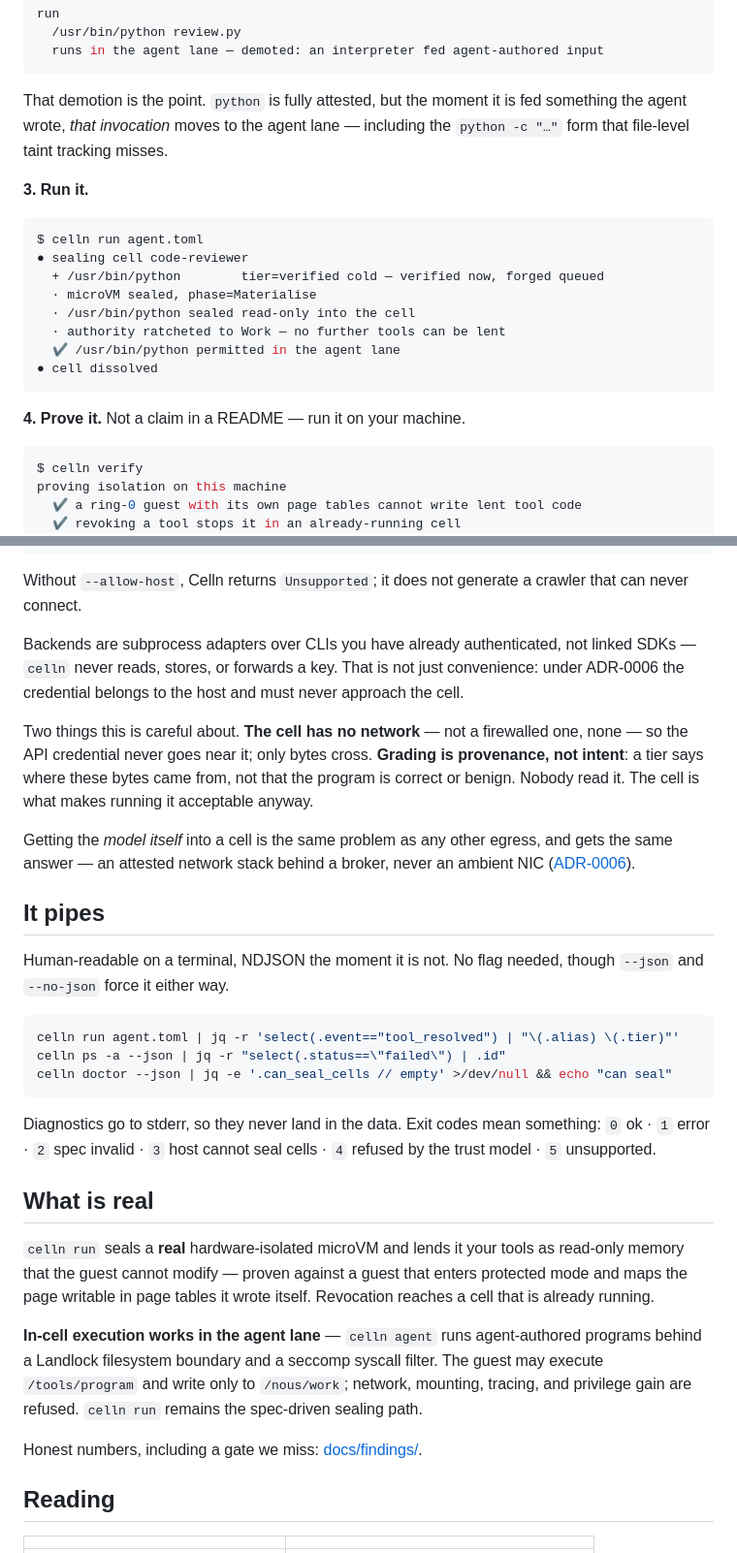
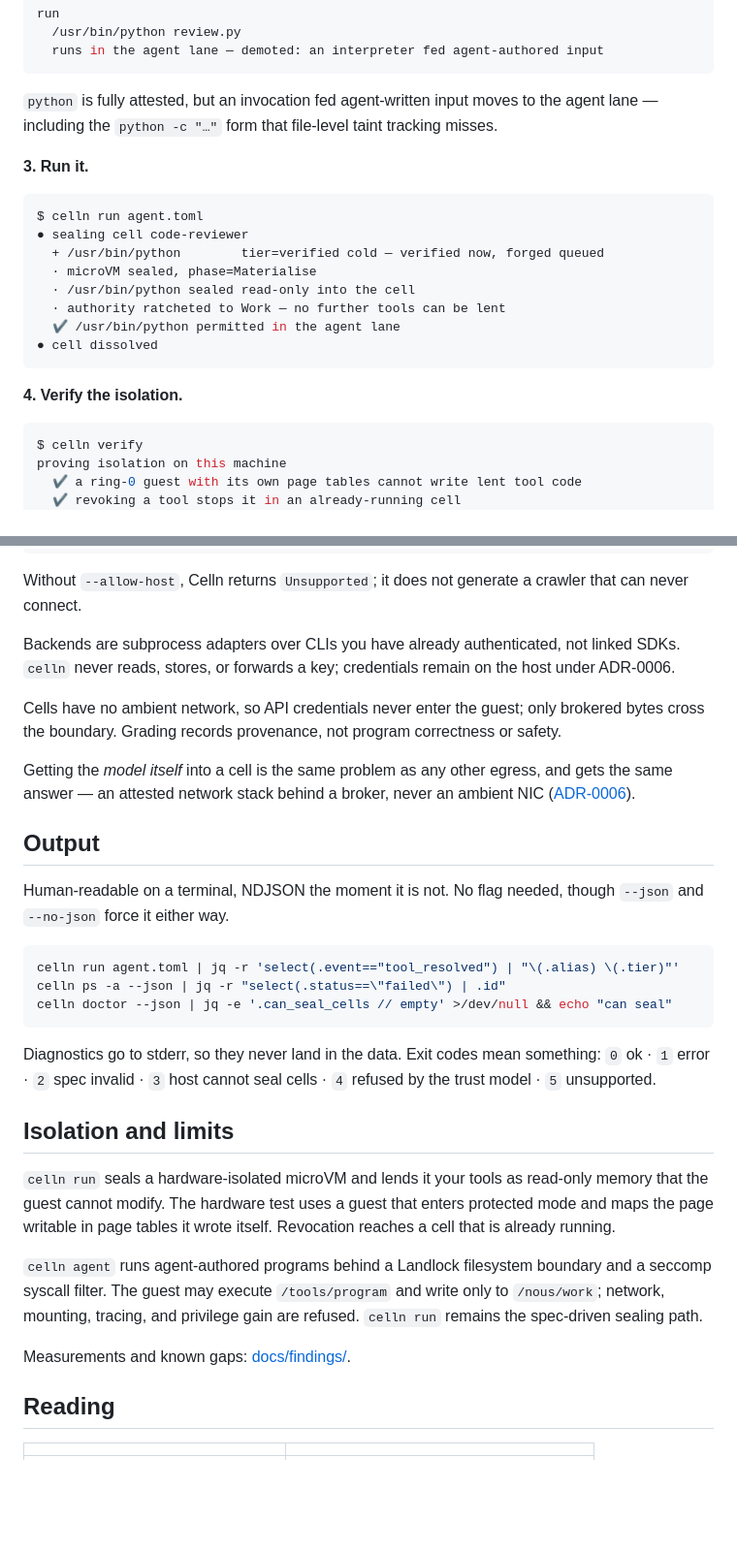
Before and after one commit to sympozium-ai/celln, a Markdown page: README.md, 2 parts joined by grey strips. Shown at 97% size. Drawn GitHub-style; blank space fills up the shorter version.

````diff
--- a/README.md
+++ b/README.md
@@ -80,9 +80,9 @@ run
   runs in the agent lane — demoted: an interpreter fed agent-authored input
 ```
 
-That demotion is the point. `python` is fully attested, but the moment it is
-fed something the agent wrote, *that invocation* moves to the agent lane — including the
-`python -c "…"` form that file-level taint tracking misses.
+`python` is fully attested, but an invocation fed agent-written input moves to
+the agent lane — including the `python -c "…"` form that file-level taint
+tracking misses.
 
 **3. Run it.**
 
@@ -97,7 +97,7 @@ $ celln run agent.toml
 ● cell dissolved
 ```
 
-**4. Prove it.** Not a claim in a README — run it on your machine.
+**4. Verify the isolation.**
 
 ```sh
 $ celln verify
@@ -209,21 +205,18 @@ Without `--allow-host`, Celln returns `Unsupported`; it does not generate a
 crawler that can never connect.
 
 Backends are subprocess adapters over CLIs you have already authenticated, not
-linked SDKs — `celln` never reads, stores, or forwards a key. That is not just
-convenience: under ADR-0006 the credential belongs to the host and must never
-approach the cell.
+linked SDKs. `celln` never reads, stores, or forwards a key; credentials remain
+on the host under ADR-0006.
 
-Two things this is careful about. **The cell has no network** — not a
-firewalled one, none — so the API credential never goes near it; only bytes
-cross. **Grading is provenance, not intent**: a tier says where these bytes came
-from, not that the program is correct or benign. Nobody read it. The cell is
-what makes running it acceptable anyway.
+Cells have no ambient network, so API credentials never enter the guest; only
+brokered bytes cross the boundary. Grading records provenance, not program
+correctness or safety.
 
 Getting the *model itself* into a cell is the same problem as any other egress,
 and gets the same answer — an attested network stack behind a broker, never an
 ambient NIC ([ADR-0006](docs/decisions/0006-hermetic-cells-network-as-a-tool.md)).
 
-## It pipes
+## Output
 
 Human-readable on a terminal, NDJSON the moment it is not. No flag needed,
 though `--json` and `--no-json` force it either way.
@@ -238,20 +231,20 @@ Diagnostics go to stderr, so they never land in the data. Exit codes mean
 something: `0` ok · `1` error · `2` spec invalid · `3` host cannot seal cells ·
 `4` refused by the trust model · `5` unsupported.
 
-## What is real
+## Isolation and limits
 
-`celln run` seals a **real** hardware-isolated microVM and lends it your tools as
-read-only memory that the guest cannot modify — proven against a guest that
+`celln run` seals a hardware-isolated microVM and lends it your tools as
+read-only memory that the guest cannot modify. The hardware test uses a guest that
 enters protected mode and maps the page writable in page tables it wrote itself.
 Revocation reaches a cell that is already running.
 
-**In-cell execution works in the agent lane** — `celln agent` runs agent-authored
-programs behind a Landlock filesystem boundary and a seccomp syscall filter.
+`celln agent` runs agent-authored programs behind a Landlock filesystem boundary
+and a seccomp syscall filter.
 The guest may execute `/tools/program` and write only to `/nous/work`; network,
 mounting, tracing, and privilege gain are refused. `celln run` remains the
 spec-driven sealing path.
 
-Honest numbers, including a gate we miss: [docs/findings/](docs/findings/).
+Measurements and known gaps: [docs/findings/](docs/findings/).
 
 ## Reading
 
````
Also changed, not shown: other parts of README.md (+9 -13 lines), docs/TRY_IT.md (+15 -18 lines), docs/findings/m1-spawn.md (+5 -5 lines).
